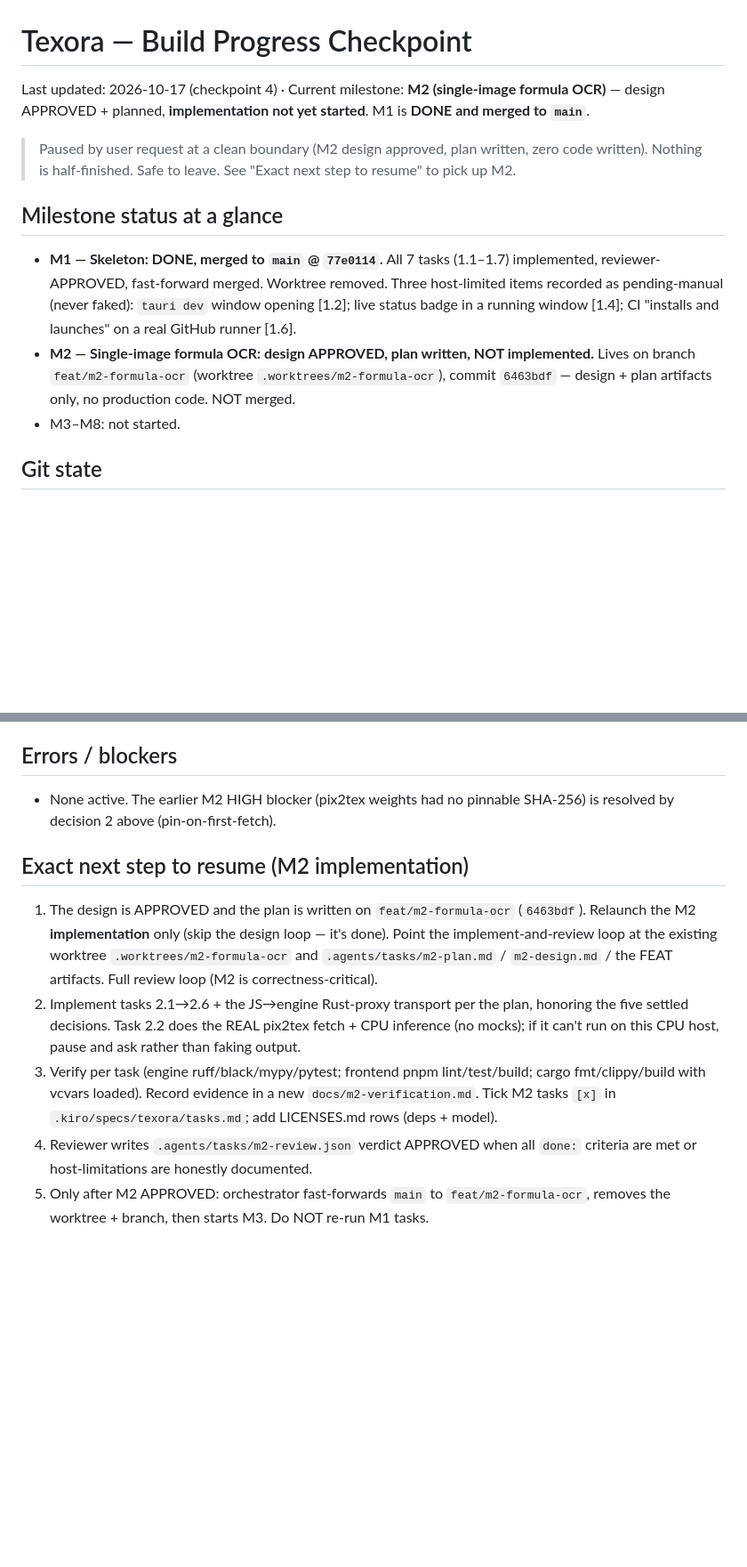
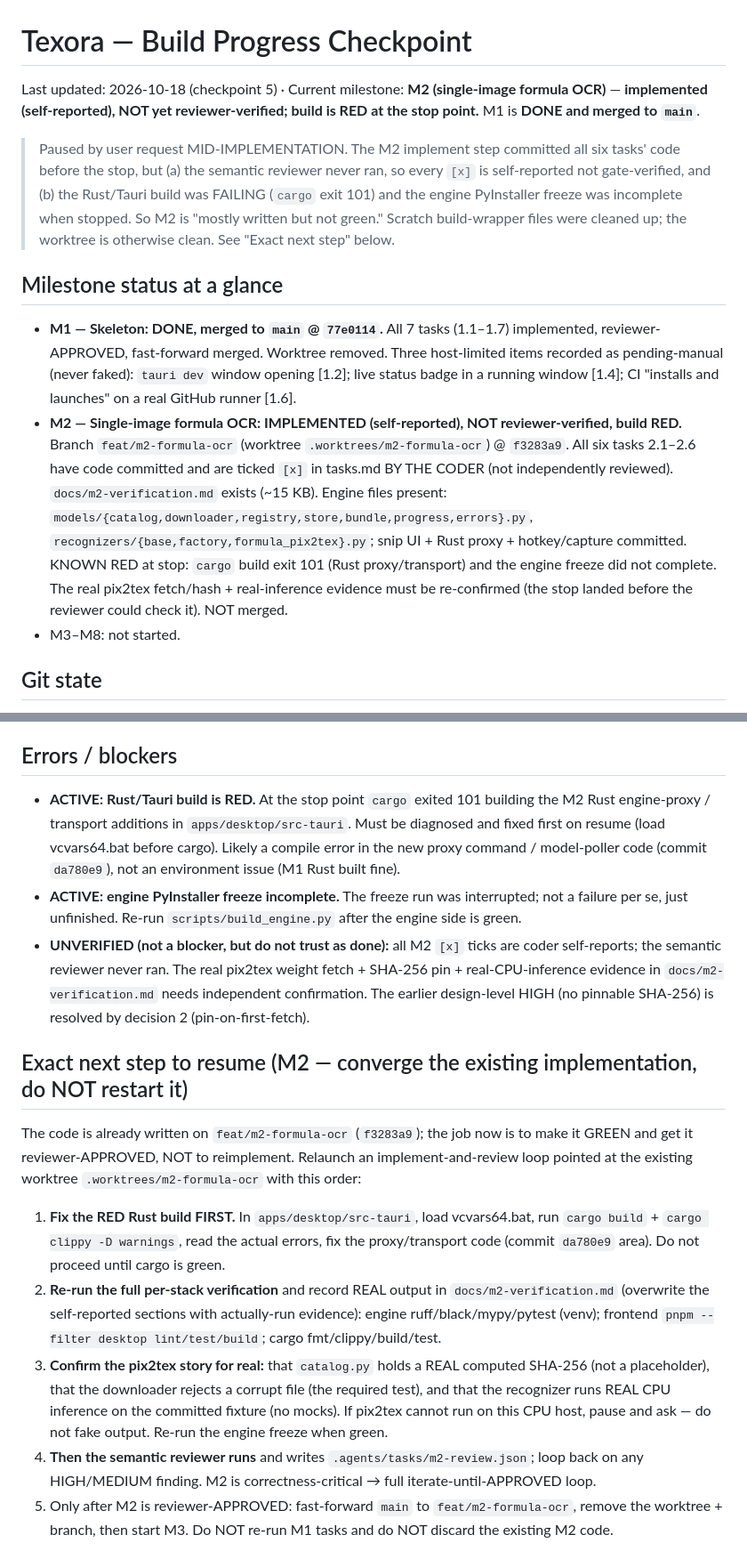
Before and after one commit to adityadhafa/texora, a Markdown page: docs/PROGRESS.md, 2 parts joined by grey strips. Shown at 89% size. Drawn GitHub-style; blank space fills up the shorter version.

Commit message:
docs: checkpoint 5 — M2 implemented but unverified, Rust build red (paused mid-implementation)

```diff
--- a/docs/PROGRESS.md
+++ b/docs/PROGRESS.md
@@ -1,19 +1,29 @@
 # Texora — Build Progress Checkpoint
 
-Last updated: 2026-10-17 (checkpoint 4) · Current milestone: **M2 (single-image formula OCR)** —
-design APPROVED + planned, **implementation not yet started**. M1 is **DONE and merged to `main`**.
+Last updated: 2026-10-18 (checkpoint 5) · Current milestone: **M2 (single-image formula OCR)** —
+**implemented (self-reported), NOT yet reviewer-verified; build is RED at the stop point.** M1 is
+**DONE and merged to `main`**.
 
-> Paused by user request at a clean boundary (M2 design approved, plan written, zero code written).
-> Nothing is half-finished. Safe to leave. See "Exact next step to resume" to pick up M2.
+> Paused by user request MID-IMPLEMENTATION. The M2 implement step committed all six tasks' code
+> before the stop, but (a) the semantic reviewer never ran, so every `[x]` is self-reported not
+> gate-verified, and (b) the Rust/Tauri build was FAILING (`cargo` exit 101) and the engine
+> PyInstaller freeze was incomplete when stopped. So M2 is "mostly written but not green." Scratch
+> build-wrapper files were cleaned up; the worktree is otherwise clean. See "Exact next step" below.
 
 ## Milestone status at a glance
 - **M1 — Skeleton: DONE, merged to `main` @ `77e0114`.** All 7 tasks (1.1–1.7) implemented,
   reviewer-APPROVED, fast-forward merged. Worktree removed. Three host-limited items recorded as
   pending-manual (never faked): `tauri dev` window opening [1.2]; live status badge in a running
   window [1.4]; CI "installs and launches" on a real GitHub runner [1.6].
-- **M2 — Single-image formula OCR: design APPROVED, plan written, NOT implemented.** Lives on
-  branch `feat/m2-formula-ocr` (worktree `.worktrees/m2-formula-ocr`), commit `6463bdf` — design +
-  plan artifacts only, no production code. NOT merged.
+- **M2 — Single-image formula OCR: IMPLEMENTED (self-reported), NOT reviewer-verified, build RED.**
+  Branch `feat/m2-formula-ocr` (worktree `.worktrees/m2-formula-ocr`) @ `f3283a9`. All six tasks
+  2.1–2.6 have code committed and are ticked `[x]` in tasks.md BY THE CODER (not independently
+  reviewed). `docs/m2-verification.md` exists (~15 KB). Engine files present:
+  `models/{catalog,downloader,registry,store,bundle,progress,errors}.py`,
+  `recognizers/{base,factory,formula_pix2tex}.py`; snip UI + Rust proxy + hotkey/capture committed.
+  KNOWN RED at stop: `cargo` build exit 101 (Rust proxy/transport) and the engine freeze did not
+  complete. The real pix2tex fetch/hash + real-inference evidence must be re-confirmed (the stop
+  landed before the reviewer could check it). NOT merged.
 - M3–M8: not started.
 
 ## Git state
@@ -87,21 +97,32 @@ export PATH="$HOME/.cargo/bin:$LOCALAPPDATA/Programs/Python/Python311:$LOCALAPPD
   pending, not reported done.
 
 ## Errors / blockers
-- None active. The earlier M2 HIGH blocker (pix2tex weights had no pinnable SHA-256) is resolved by
-  decision 2 above (pin-on-first-fetch).
+- **ACTIVE: Rust/Tauri build is RED.** At the stop point `cargo` exited 101 building the M2 Rust
+  engine-proxy / transport additions in `apps/desktop/src-tauri`. Must be diagnosed and fixed first
+  on resume (load vcvars64.bat before cargo). Likely a compile error in the new proxy command /
+  model-poller code (commit `da780e9`), not an environment issue (M1 Rust built fine).
+- **ACTIVE: engine PyInstaller freeze incomplete.** The freeze run was interrupted; not a failure
+  per se, just unfinished. Re-run `scripts/build_engine.py` after the engine side is green.
+- **UNVERIFIED (not a blocker, but do not trust as done):** all M2 `[x]` ticks are coder
+  self-reports; the semantic reviewer never ran. The real pix2tex weight fetch + SHA-256 pin +
+  real-CPU-inference evidence in `docs/m2-verification.md` needs independent confirmation. The
+  earlier design-level HIGH (no pinnable SHA-256) is resolved by decision 2 (pin-on-first-fetch).
 
-## Exact next step to resume (M2 implementation)
-1. The design is APPROVED and the plan is written on `feat/m2-formula-ocr` (`6463bdf`). Relaunch the
-   M2 **implementation** only (skip the design loop — it's done). Point the implement-and-review
-   loop at the existing worktree `.worktrees/m2-formula-ocr` and `.agents/tasks/m2-plan.md` /
-   `m2-design.md` / the FEAT artifacts. Full review loop (M2 is correctness-critical).
-2. Implement tasks 2.1→2.6 + the JS→engine Rust-proxy transport per the plan, honoring the five
-   settled decisions. Task 2.2 does the REAL pix2tex fetch + CPU inference (no mocks); if it can't
-   run on this CPU host, pause and ask rather than faking output.
-3. Verify per task (engine ruff/black/mypy/pytest; frontend pnpm lint/test/build; cargo
-   fmt/clippy/build with vcvars loaded). Record evidence in a new `docs/m2-verification.md`. Tick
-   M2 tasks `[x]` in `.kiro/specs/texora/tasks.md`; add LICENSES.md rows (deps + model).
-4. Reviewer writes `.agents/tasks/m2-review.json` verdict APPROVED when all `done:` criteria are met
-   or host-limitations are honestly documented.
-5. Only after M2 APPROVED: orchestrator fast-forwards `main` to `feat/m2-formula-ocr`, removes the
-   worktree + branch, then starts M3. Do NOT re-run M1 tasks.
+## Exact next step to resume (M2 — converge the existing implementation, do NOT restart it)
+The code is already written on `feat/m2-formula-ocr` (`f3283a9`); the job now is to make it GREEN
+and get it reviewer-APPROVED, NOT to reimplement. Relaunch an implement-and-review loop pointed at
+the existing worktree `.worktrees/m2-formula-ocr` with this order:
+1. **Fix the RED Rust build FIRST.** In `apps/desktop/src-tauri`, load vcvars64.bat, run
+   `cargo build` + `cargo clippy -D warnings`, read the actual errors, fix the proxy/transport code
+   (commit `da780e9` area). Do not proceed until cargo is green.
+2. **Re-run the full per-stack verification** and record REAL output in `docs/m2-verification.md`
+   (overwrite the self-reported sections with actually-run evidence): engine ruff/black/mypy/pytest
+   (venv); frontend `pnpm --filter desktop lint/test/build`; cargo fmt/clippy/build/test.
+3. **Confirm the pix2tex story for real:** that `catalog.py` holds a REAL computed SHA-256 (not a
+   placeholder), that the downloader rejects a corrupt file (the required test), and that the
+   recognizer runs REAL CPU inference on the committed fixture (no mocks). If pix2tex cannot run on
+   this CPU host, pause and ask — do not fake output. Re-run the engine freeze when green.
+4. **Then the semantic reviewer runs** and writes `.agents/tasks/m2-review.json`; loop back on any
+   HIGH/MEDIUM finding. M2 is correctness-critical → full iterate-until-APPROVED loop.
+5. Only after M2 is reviewer-APPROVED: fast-forward `main` to `feat/m2-formula-ocr`, remove the
+   worktree + branch, then start M3. Do NOT re-run M1 tasks and do NOT discard the existing M2 code.
```
